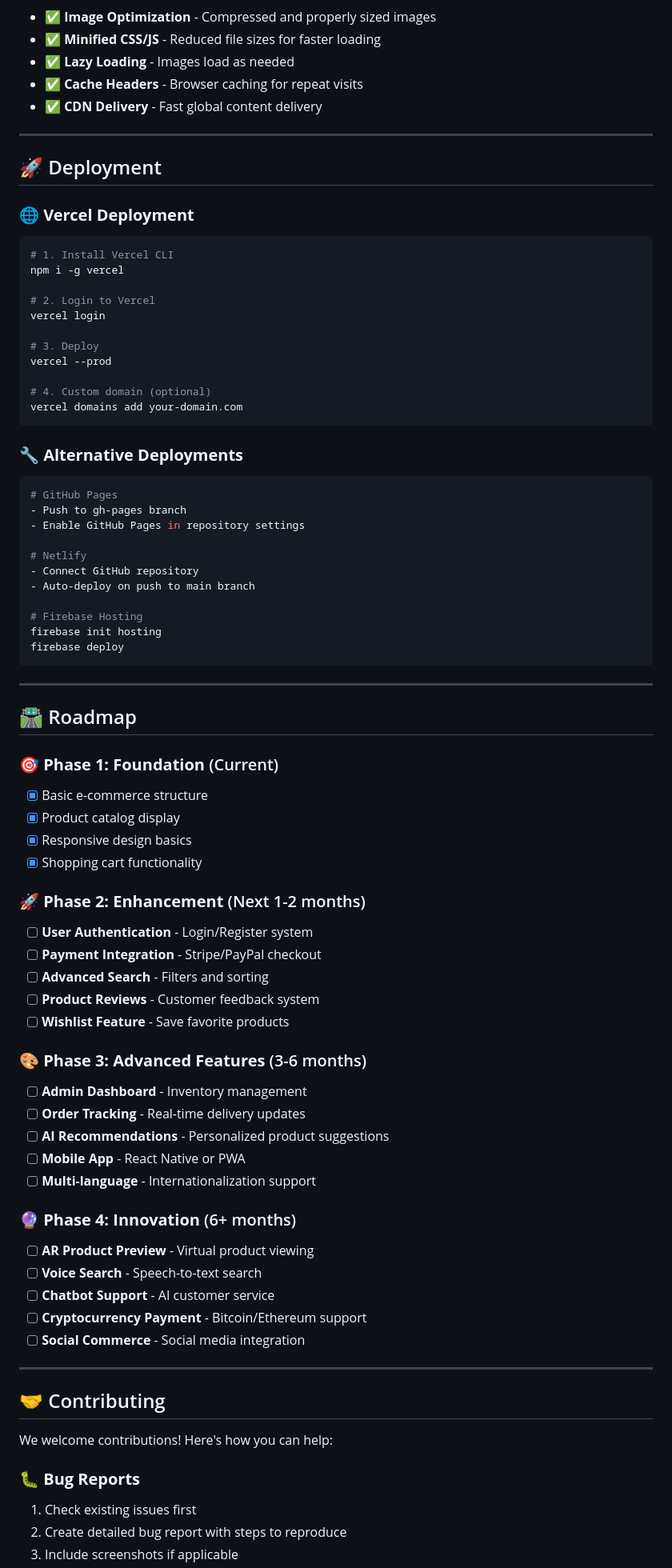
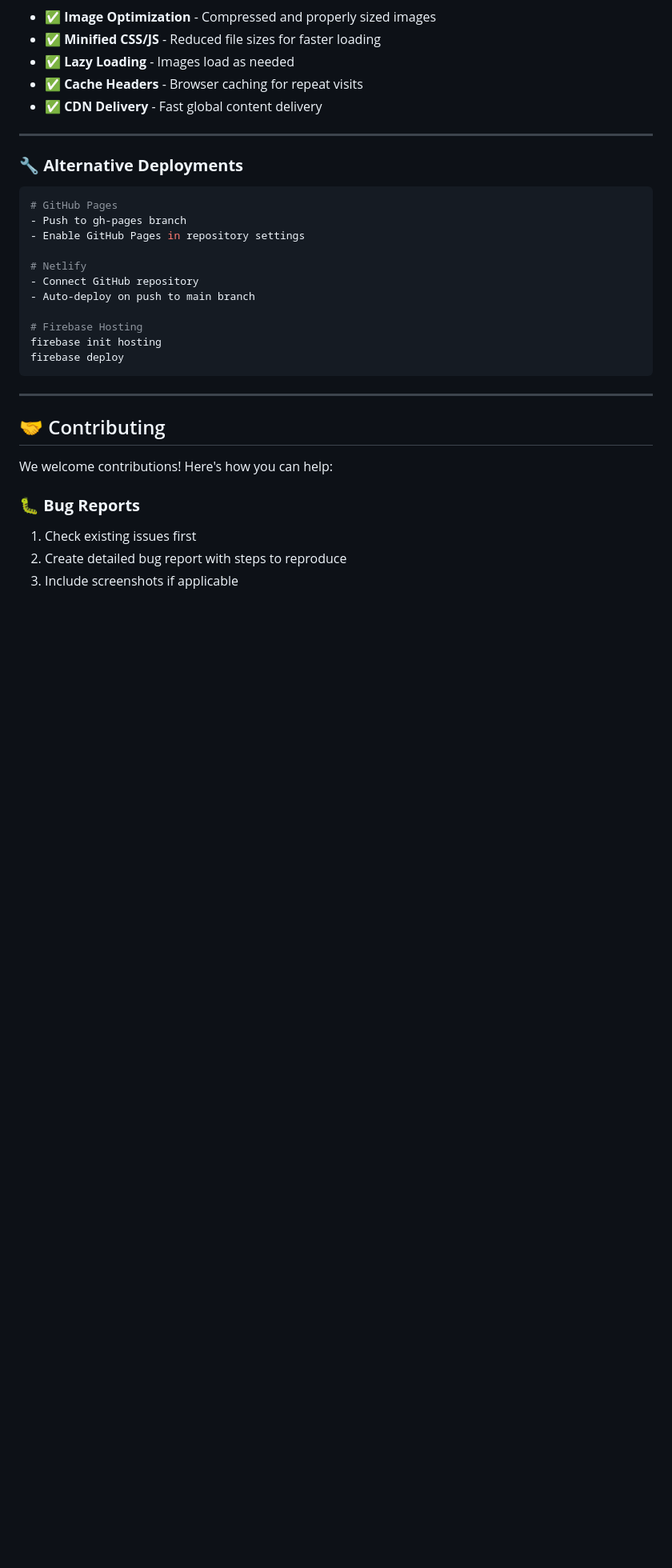
Before and after one commit to Azenko01/TechStore, a Markdown page: README.md, the part around one of its changes. Shown at 80% size. Rendered like a GitHub page; blank space fills up the shorter version.

````diff
--- a/README.md
+++ b/README.md
@@ -303,23 +303,6 @@ npx live-server
 
 ---
 
-## 🚀 Deployment
-
-### 🌐 **Vercel Deployment**
-```bash
-# 1. Install Vercel CLI
-npm i -g vercel
-
-# 2. Login to Vercel
-vercel login
-
-# 3. Deploy
-vercel --prod
-
-# 4. Custom domain (optional)
-vercel domains add your-domain.com
-```
-
 ### 🔧 **Alternative Deployments**
 ```bash
 # GitHub Pages
@@ -334,37 +317,6 @@ vercel domains add your-domain.com
 firebase init hosting
 firebase deploy
 ```
-
----
-
-## 🛣️ Roadmap
-
-### 🎯 **Phase 1: Foundation** (Current)
-- [x] Basic e-commerce structure
-- [x] Product catalog display
-- [x] Responsive design basics
-- [x] Shopping cart functionality
-
-### 🚀 **Phase 2: Enhancement** (Next 1-2 months)
-- [ ] **User Authentication** - Login/Register system
-- [ ] **Payment Integration** - Stripe/PayPal checkout
-- [ ] **Advanced Search** - Filters and sorting
-- [ ] **Product Reviews** - Customer feedback system
-- [ ] **Wishlist Feature** - Save favorite products
-
-### 🎨 **Phase 3: Advanced Features** (3-6 months)
-- [ ] **Admin Dashboard** - Inventory management
-- [ ] **Order Tracking** - Real-time delivery updates
-- [ ] **AI Recommendations** - Personalized product suggestions
-- [ ] **Mobile App** - React Native or PWA
-- [ ] **Multi-language** - Internationalization support
-
-### 🔮 **Phase 4: Innovation** (6+ months)
-- [ ] **AR Product Preview** - Virtual product viewing
-- [ ] **Voice Search** - Speech-to-text search
-- [ ] **Chatbot Support** - AI customer service
-- [ ] **Cryptocurrency Payment** - Bitcoin/Ethereum support
-- [ ] **Social Commerce** - Social media integration
 
 ---
 
````
Also changed, not shown: other parts of README.md (+4 -7 lines).
